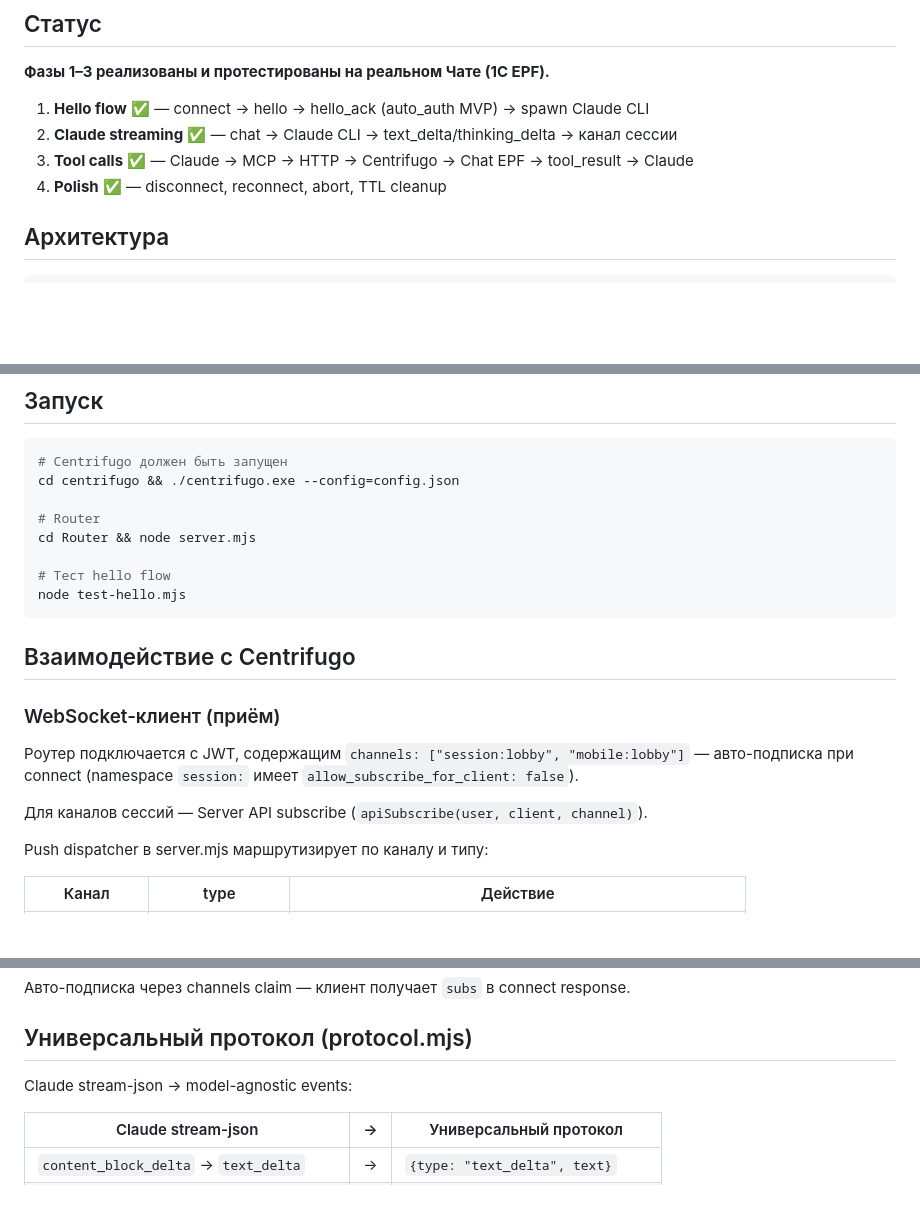
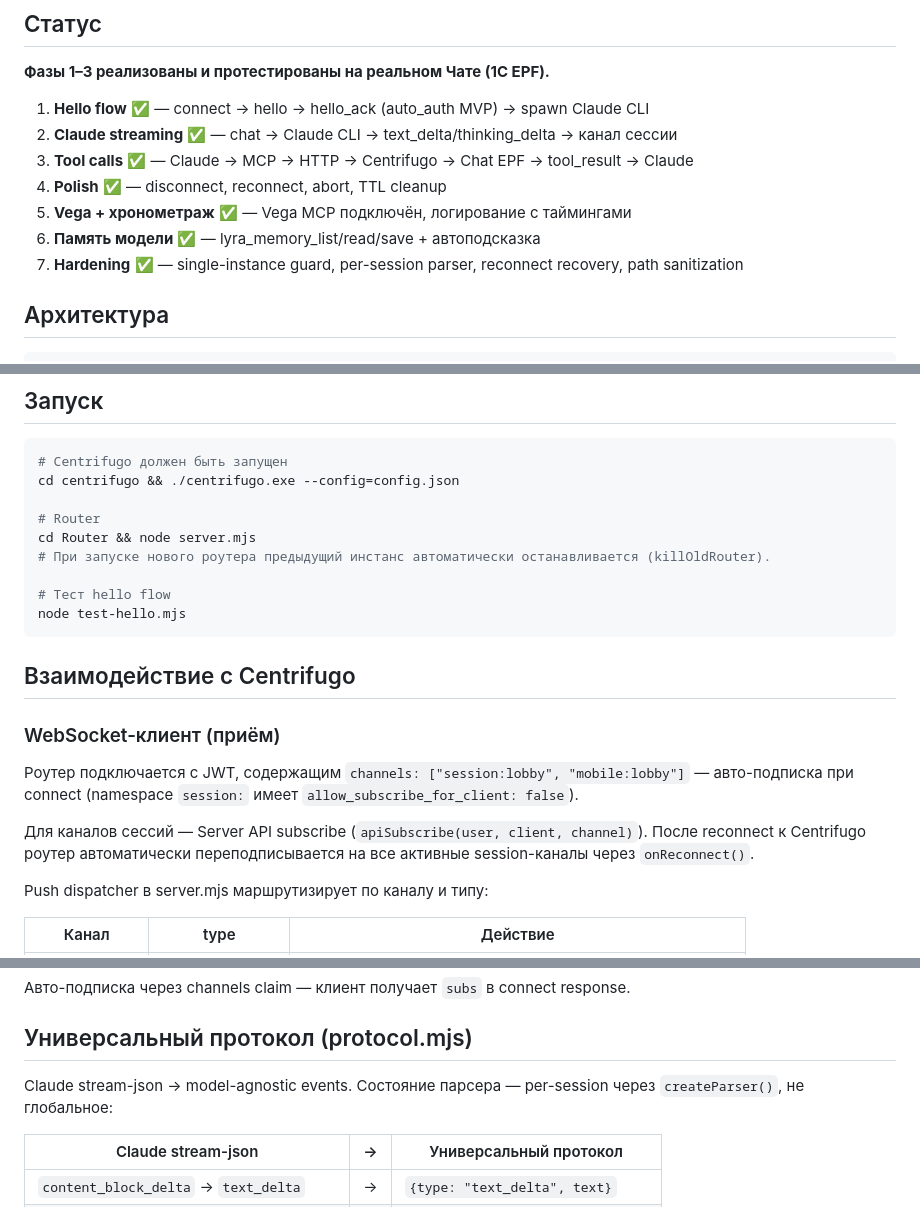
Before and after one commit to mszsuz/lyra, a Markdown page: Router/CLAUDE.md, 3 parts joined by grey strips. Rendered like a GitHub page; blank space fills up the shorter version.

Commit message:
docs: Router CLAUDE.md — hardening, per-session parser, reconnect, PID в логах
Co-Authored-By: Claude Opus 4.6 <noreply@anthropic.com>

```diff
--- a/Router/CLAUDE.md
+++ b/Router/CLAUDE.md
@@ -27,6 +27,9 @@
 2. **Claude streaming** ✅ — chat → Claude CLI → text_delta/thinking_delta → канал сессии
 3. **Tool calls** ✅ — Claude → MCP → HTTP → Centrifugo → Chat EPF → tool_result → Claude
 4. **Polish** ✅ — disconnect, reconnect, abort, TTL cleanup
+5. **Vega + хронометраж** ✅ — Vega MCP подключён, логирование с таймингами
+6. **Память модели** ✅ — lyra_memory_list/read/save + автоподсказка
+7. **Hardening** ✅ — single-instance guard, per-session parser, reconnect recovery, path sanitization
 
 ## Архитектура
 
@@ -95,6 +98,7 @@ cd centrifugo && ./centrifugo.exe --config=config.json
 
 # Router
 cd Router && node server.mjs
+# При запуске нового роутера предыдущий инстанс автоматически останавливается (killOldRouter).
 
 # Тест hello flow
 node test-hello.mjs
@@ -106,7 +110,7 @@ node test-hello.mjs
 
 Роутер подключается с JWT, содержащим `channels: ["session:lobby", "mobile:lobby"]` — авто-подписка при connect (namespace `session:` имеет `allow_subscribe_for_client: false`).
 
-Для каналов сессий — Server API subscribe (`apiSubscribe(user, client, channel)`).
+Для каналов сессий — Server API subscribe (`apiSubscribe(user, client, channel)`). После reconnect к Centrifugo роутер автоматически переподписывается на все активные session-каналы через `onReconnect()`.
 
 Push dispatcher в server.mjs маршрутизирует по каналу и типу:
 
@@ -138,7 +142,7 @@ Push dispatcher в server.mjs маршрутизирует по каналу и
 
 ## Универсальный протокол (protocol.mjs)
 
-Claude stream-json → model-agnostic events:
+Claude stream-json → model-agnostic events. Состояние парсера — per-session через `createParser()`, не глобальное:
 
 | Claude stream-json | → | Универсальный протокол |
 |---|---|---|
```
Also changed, not shown: other parts of Router/CLAUDE.md (+1 -1 lines).
